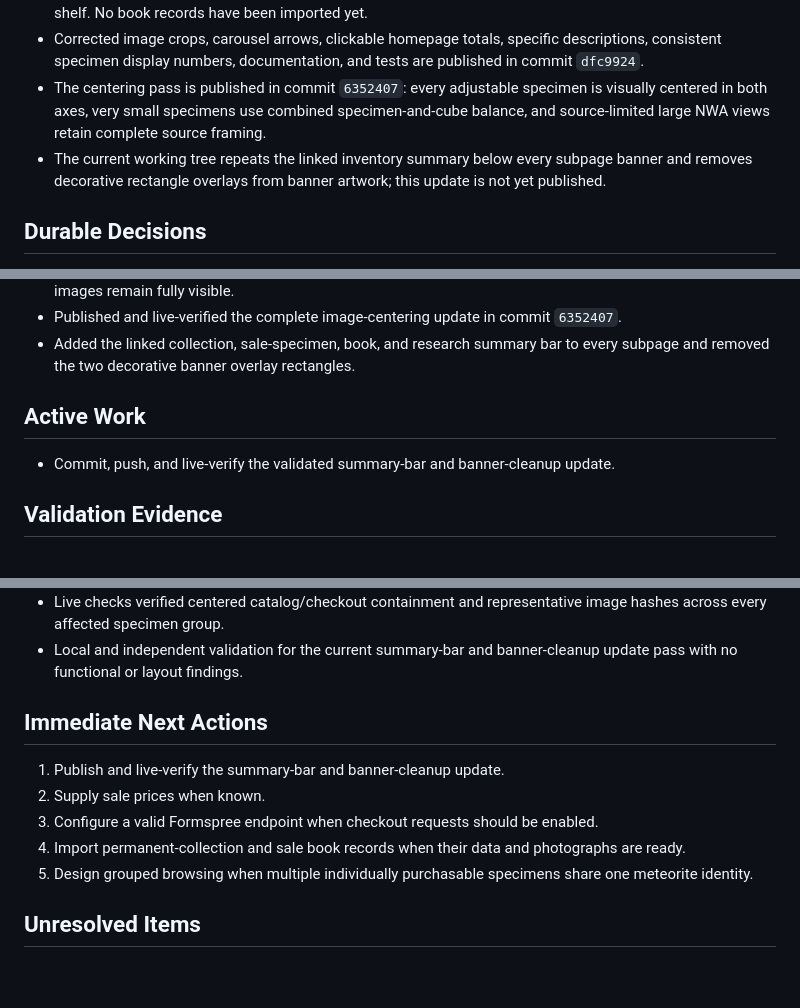
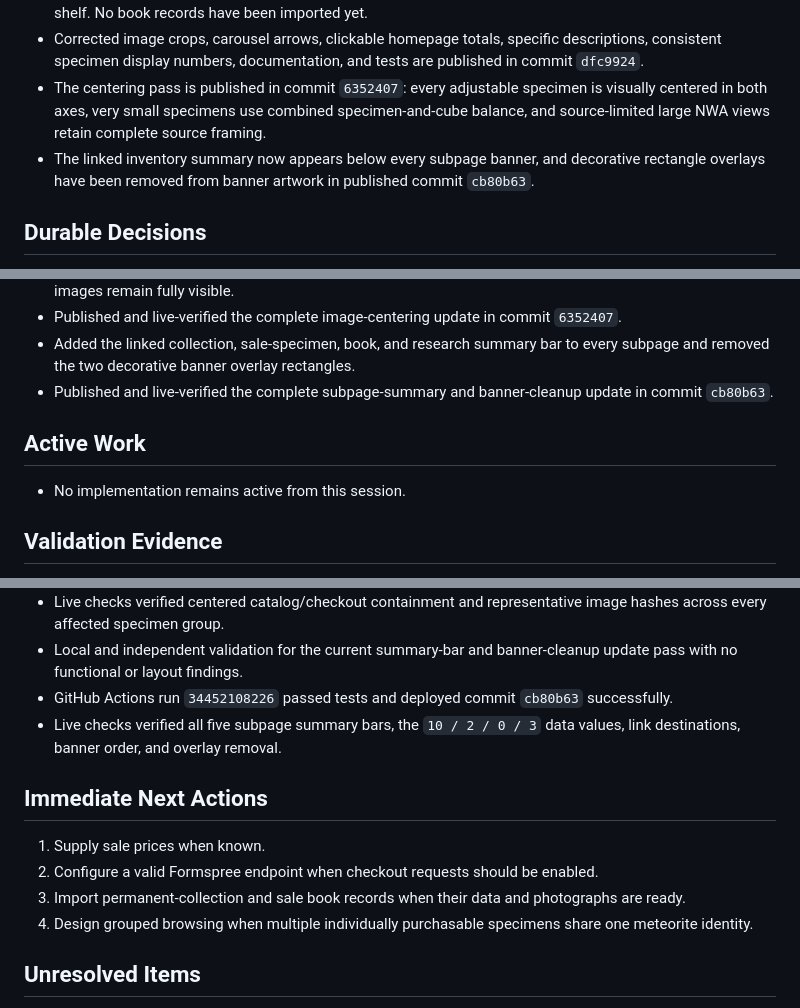
Before and after one commit to rayborg/meteorite-collection-shop-spacerocks, a Markdown page: SESSION.md, 3 parts joined by grey strips. GitHub-like rendering; blank space fills up the shorter version.

Commit message:
Update summary bar session memory

```diff
--- a/SESSION.md
+++ b/SESSION.md
@@ -22,7 +22,7 @@ Maintain and publish the Spacerocks Cabinet as a dark archival catalog for a per
 - Books use one catalog with `listingType: "collection"` or `listingType: "sale"` and can be filtered by shelf. No book records have been imported yet.
 - Corrected image crops, carousel arrows, clickable homepage totals, specific descriptions, consistent specimen display numbers, documentation, and tests are published in commit `dfc9924`.
 - The centering pass is published in commit `6352407`: every adjustable specimen is visually centered in both axes, very small specimens use combined specimen-and-cube balance, and source-limited large NWA views retain complete source framing.
-- The current working tree repeats the linked inventory summary below every subpage banner and removes decorative rectangle overlays from banner artwork; this update is not yet published.
+- The linked inventory summary now appears below every subpage banner, and decorative rectangle overlays have been removed from banner artwork in published commit `cb80b63`.
 
 ## Durable Decisions
 
@@ -53,10 +53,11 @@ Maintain and publish the Spacerocks Cabinet as a dark archival catalog for a per
 - Changed catalog and checkout image presentation to centered `object-fit: contain` so non-landscape images remain fully visible.
 - Published and live-verified the complete image-centering update in commit `6352407`.
 - Added the linked collection, sale-specimen, book, and research summary bar to every subpage and removed the two decorative banner overlay rectangles.
+- Published and live-verified the complete subpage-summary and banner-cleanup update in commit `cb80b63`.
 
 ## Active Work
 
-- Commit, push, and live-verify the validated summary-bar and banner-cleanup update.
+- No implementation remains active from this session.
 
 ## Validation Evidence
 
@@ -74,14 +75,15 @@ Maintain and publish the Spacerocks Cabinet as a dark archival catalog for a per
 - GitHub Actions run `34442380530` passed tests and deployed commit `6352407` successfully.
 - Live checks verified centered catalog/checkout containment and representative image hashes across every affected specimen group.
 - Local and independent validation for the current summary-bar and banner-cleanup update pass with no functional or layout findings.
+- GitHub Actions run `34452108226` passed tests and deployed commit `cb80b63` successfully.
+- Live checks verified all five subpage summary bars, the `10 / 2 / 0 / 3` data values, link destinations, banner order, and overlay removal.
 
 ## Immediate Next Actions
 
-1. Publish and live-verify the summary-bar and banner-cleanup update.
-2. Supply sale prices when known.
-3. Configure a valid Formspree endpoint when checkout requests should be enabled.
-4. Import permanent-collection and sale book records when their data and photographs are ready.
-5. Design grouped browsing when multiple individually purchasable specimens share one meteorite identity.
+1. Supply sale prices when known.
+2. Configure a valid Formspree endpoint when checkout requests should be enabled.
+3. Import permanent-collection and sale book records when their data and photographs are ready.
+4. Design grouped browsing when multiple individually purchasable specimens share one meteorite identity.
 
 ## Unresolved Items
 
```
Also changed, not shown: other parts of SESSION.md (+1 -0 lines).
